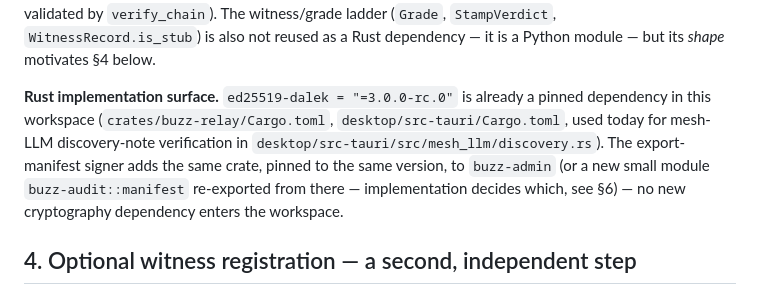
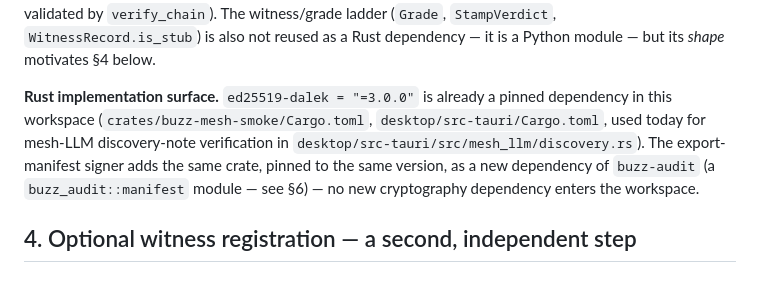
Before and after one commit to action-state-group/capsule-emit-mesh, a Markdown page: docs/DESIGN-buzz-audit-export-signed-manifest.md, the part around the change. Drawn GitHub-style.

Commit message:
docs: correct ed25519-dalek pin cited in the buzz export-manifest design
Upstream block/buzz had moved buzz-relay's dependency off ed25519-dalek
and bumped desktop/src-tauri + the new buzz-mesh-smoke crate from
3.0.0-rc.0 to the final 3.0.0 release since the design doc was drafted
against a stale local checkout. Corrects the citation to match the
current upstream/main pin the fork implementation actually uses.

Signed-off-by: Steven Mih <stevenmih88@gmail.com>

```diff
--- a/docs/DESIGN-buzz-audit-export-signed-manifest.md
+++ b/docs/DESIGN-buzz-audit-export-signed-manifest.md
@@ -133,12 +133,12 @@ before it, given the chain has already been walked and validated by `verify_chai
 witness/grade ladder (`Grade`, `StampVerdict`, `WitnessRecord.is_stub`) is also not reused as a
 Rust dependency — it is a Python module — but its *shape* motivates §4 below.
 
-**Rust implementation surface.** `ed25519-dalek = "=3.0.0-rc.0"` is already a pinned dependency
-in this workspace (`crates/buzz-relay/Cargo.toml`, `desktop/src-tauri/Cargo.toml`, used today for
+**Rust implementation surface.** `ed25519-dalek = "=3.0.0"` is already a pinned dependency in this
+workspace (`crates/buzz-mesh-smoke/Cargo.toml`, `desktop/src-tauri/Cargo.toml`, used today for
 mesh-LLM discovery-note verification in `desktop/src-tauri/src/mesh_llm/discovery.rs`). The
-export-manifest signer adds the same crate, pinned to the same version, to `buzz-admin` (or a new
-small module `buzz-audit::manifest` re-exported from there — implementation decides which, see
-§6) — no new cryptography dependency enters the workspace.
+export-manifest signer adds the same crate, pinned to the same version, as a new dependency of
+`buzz-audit` (a `buzz_audit::manifest` module — see §6) — no new cryptography dependency enters
+the workspace.
 
 ## 4. Optional witness registration — a second, independent step
 
```
